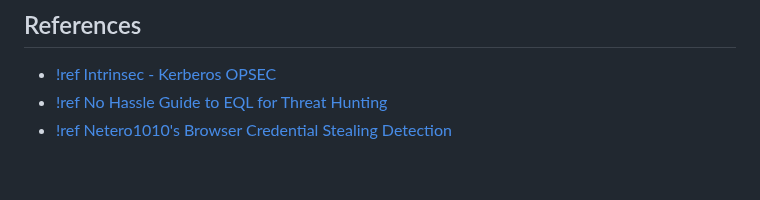
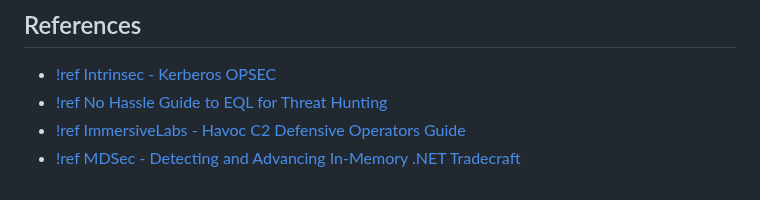
Before and after one commit to nxb1t/nxb1t.github.io, a Markdown page: Incident Response/practical_ir_ad.md, the part around one of its changes. GitHub-like rendering.

```diff
--- a/Incident Response/practical_ir_ad.md
+++ b/Incident Response/practical_ir_ad.md
@@ -477,4 +478,5 @@ Through this blog i hope you guys got a basic understanding of practical steps i
 
 * [!ref Intrinsec - Kerberos OPSEC](https://www.intrinsec.com/kerberos_opsec_part_1_kerberoasting/)
 * [!ref No Hassle Guide to EQL for Threat Hunting](https://www.varonis.com/blog/guide-no-hassle-eql-threat-hunting)
-* [!ref Netero1010's Browser Credential Stealing Detection](https://www.netero1010-securitylab.com/detection/browser-credential-stealing-detection)
+* [!ref ImmersiveLabs - Havoc C2 Defensive Operators Guide](https://www.immersivelabs.com/blog/havoc-c2-framework-a-defensive-operators-guide/)
+* [!ref MDSec - Detecting and Advancing In-Memory .NET Tradecraft](https://www.mdsec.co.uk/2020/06/detecting-and-advancing-in-memory-net-tradecraft/)
```
Also changed, not shown: other parts of Incident Response/practical_ir_ad.md (+3 -2 lines).
